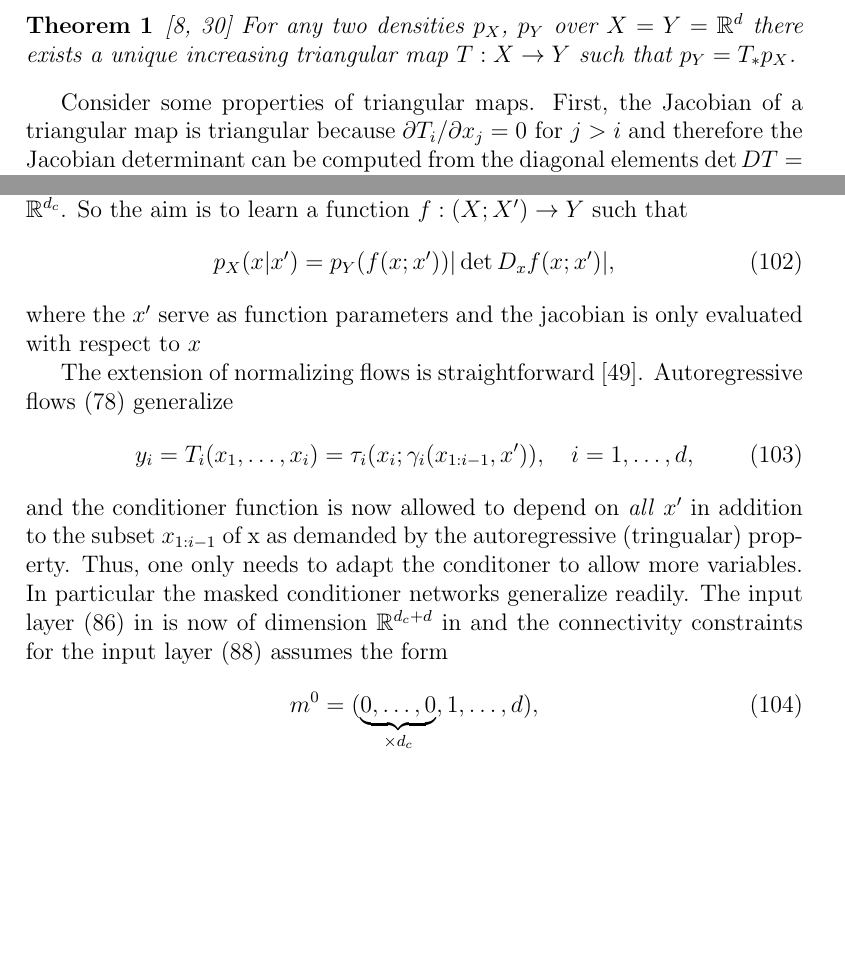
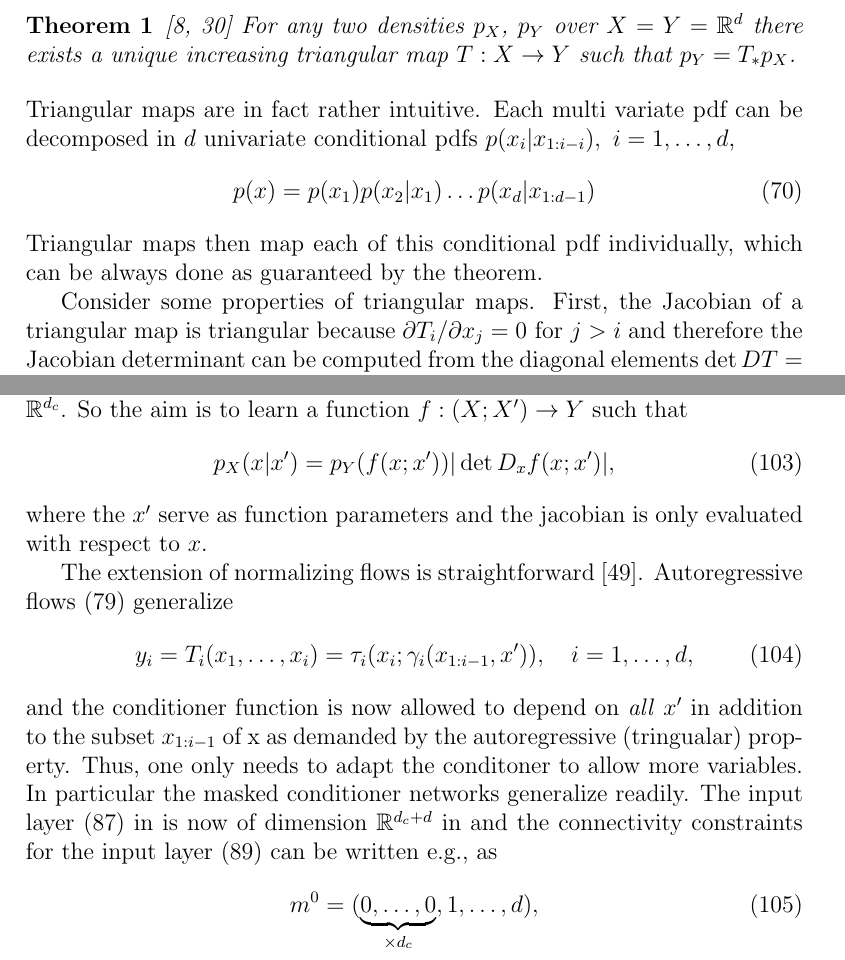
Before and after one commit to 8gradplus/data_science_notes, a LaTeX document (neural_networks/neural_networks.tex): two parts of pages 25 and 40 of 49, joined at a grey line, cut so that both start at the same text, the shorter picture padded with empty space. Compiled offline with pdfLaTeX.

Commit message:
normalizing flow addon

```diff
--- a/neural_networks/neural_networks.tex
+++ b/neural_networks/neural_networks.tex
@@ -654,6 +654,11 @@ Fortunately there is theoretical support,
 \begin{theorem}{\cite{Bogachev_2005, jaini_polynomial_flow_2019}} \label{thm:bogachev}
 	For any two densities $p_X$, $p_Y$ over $X=Y=\mathbb{R}^d$ there exists a unique increasing triangular map $T: X \rightarrow Y$ such that $p_Y = T_*p_X$.
 \end{theorem}
+Triangular maps are in fact rather intuitive. Each multi variate pdf can be decomposed in $d$ univariate conditional pdfs $p(x_i|x_{1:i-i}), ~ i=1,\dots,d$,
+\begin{align}
+	p(x) = p(x_1) p(x_2|x_1)\dots p(x_d|x_{1:d-1})
+\end{align}
+Triangular maps then map each of this conditional pdf individually, which can be always done as guaranteed by the theorem.
 
 Consider some properties of triangular maps.
 First, the Jacobian of a triangular map is triangular because $\partial T_i /\partial x_j = 0 \text{ for } j > i$ and therefore the Jacobian determinant can be computed from the diagonal elements $\det DT = \prod_i \partial T_i /\partial x_i$.
@@ -1040,7 +1045,7 @@ In practice one would often learn such a map for conditional probabilities $p(x|
 \begin{align}
 p_X(x|x') = p_Y(f(x;x')) |\det D_xf(x;x')| \label{eq:pdf_trafo_inv},
 \end{align}
-where the $x'$ serve as function parameters and the jacobian is only evaluated with respect to $x$
+where the $x'$ serve as function parameters and the jacobian is only evaluated with respect to $x$.
 
 
 The extension of normalizing flows is straightforward
@@ -1049,7 +1054,7 @@ The extension of normalizing flows is straightforward
 y_i =T_i(x_1,\dots, x_i) = \tau_i(x_i; \gamma_i(x_{1:i-1}, x')), \quad i=1,\dots,d,
 \end{align}
 and the conditioner function is now allowed to depend on \textit{all} $x'$ in addition to the subset $x_{1:i-1}$ of x as demanded by the autoregressive (tringualar) property. Thus, one only needs to adapt the conditoner to allow more variables. In particular the masked conditioner networks generalize readily. The input layer (\ref{eq:masked_conditioner_nn}) in is now of dimension $\mathbb{R}^{d_c + d}$ in
-and the connectivity constraints for the input layer (\ref{eq:mask_assignment_rule}) assumes the form
+and the connectivity constraints for the input layer (\ref{eq:mask_assignment_rule}) can be written e.g., as
 \begin{align}
 	m^0  = (\underbrace{0, \dots, 0}_{\times d_c}, 1, \dots, d),
 \end{align}
```
Also changed, not shown: neural_networks/neural_networks.pdf.
